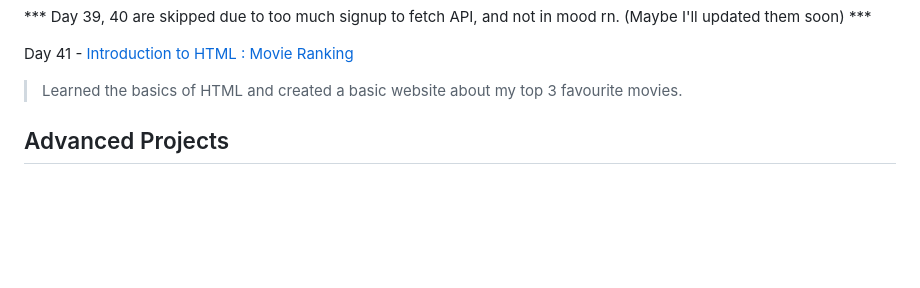
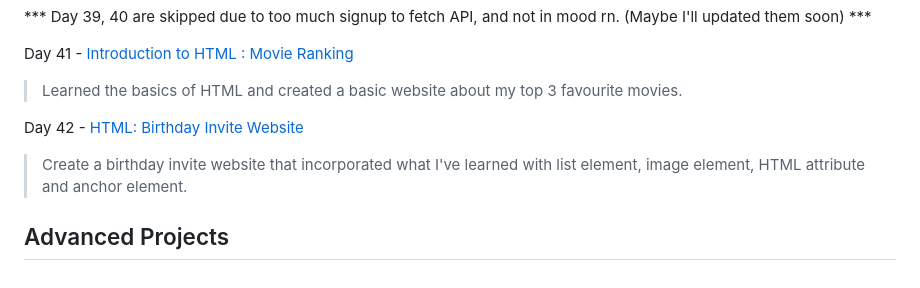
Before and after one commit to CodingAzri/Python_100DaysofCode, a Markdown page: README.md, the part around the change. Drawn GitHub-style; blank space fills up the shorter version.

```diff
--- a/README.md
+++ b/README.md
@@ -131,5 +131,7 @@ Day 38 - [Workout Tracker using Google Sheets](https://github.com/CodingAzri/Pyt
 Day 41 - [Introduction to HTML : Movie Ranking](https://github.com/CodingAzri/Python_100DaysofCode/tree/main/Day%2041%20-%20Introduction%20to%20HTML%20%3A%20Movie%20Ranking)
 > Learned the basics of HTML and created a basic website about my top 3 favourite movies.
 
+Day 42 - [HTML: Birthday Invite Website](https://github.com/CodingAzri/Python_100DaysofCode/tree/main/Day%2042%20-%20Birthday%20Invite%20Website)
+> Create a birthday invite website that incorporated what I've learned with list element, image element, HTML attribute and anchor element.
 
 ## Advanced Projects
```
